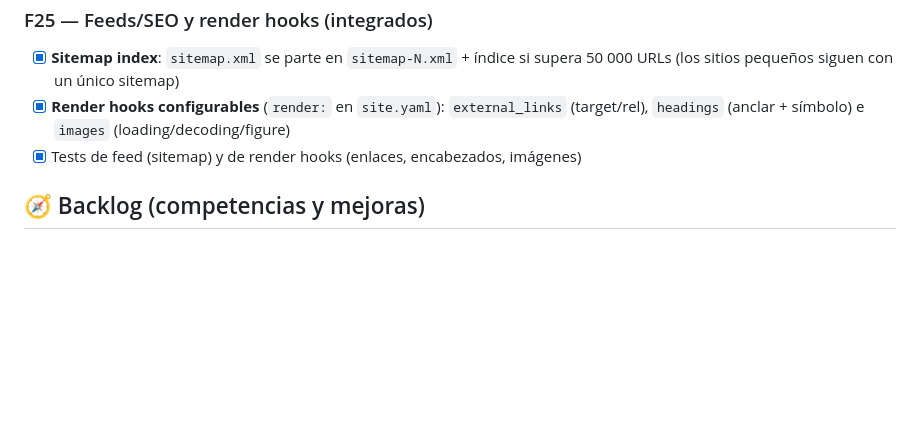
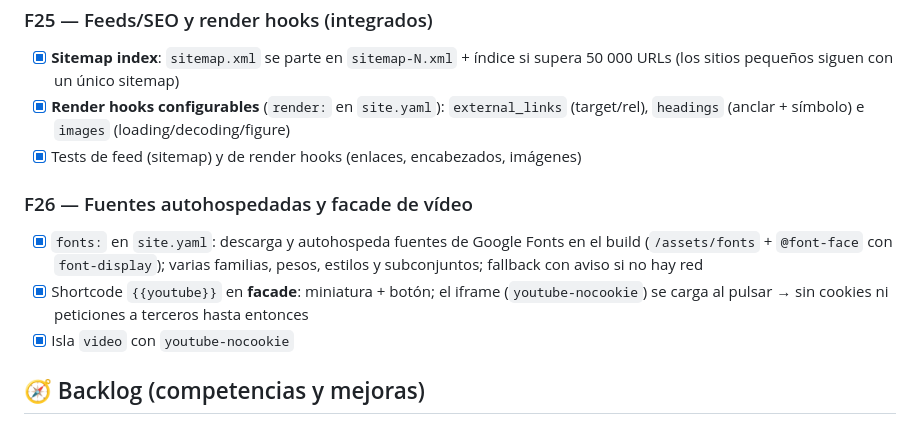
Before and after one commit to nefDevelop/godian, a Markdown page: ROADMAP.md, the part around the change. GitHub-like rendering; blank space fills up the shorter version.

Commit message:
docs(roadmap): F26 fuentes autohospedadas y facade de video

```diff
--- a/ROADMAP.md
+++ b/ROADMAP.md
@@ -217,6 +217,11 @@
 - [x] **Render hooks configurables** (`render:` en `site.yaml`): `external_links` (target/rel), `headings` (anclar + símbolo) e `images` (loading/decoding/figure)
 - [x] Tests de feed (sitemap) y de render hooks (enlaces, encabezados, imágenes)
 
+### F26 — Fuentes autohospedadas y facade de vídeo
+- [x] `fonts:` en `site.yaml`: descarga y autohospeda fuentes de Google Fonts en el build (`/assets/fonts` + `@font-face` con `font-display`); varias familias, pesos, estilos y subconjuntos; fallback con aviso si no hay red
+- [x] Shortcode `{{youtube}}` en **facade**: miniatura + botón; el iframe (`youtube-nocookie`) se carga al pulsar → sin cookies ni peticiones a terceros hasta entonces
+- [x] Isla `video` con `youtube-nocookie`
+
 ## 🧭 Backlog (competencias y mejoras)
 
 > Comparado con Hugo / Zola / Eleventy / Jekyll / Astro. Cada ítem con una nota de qué es.
```
